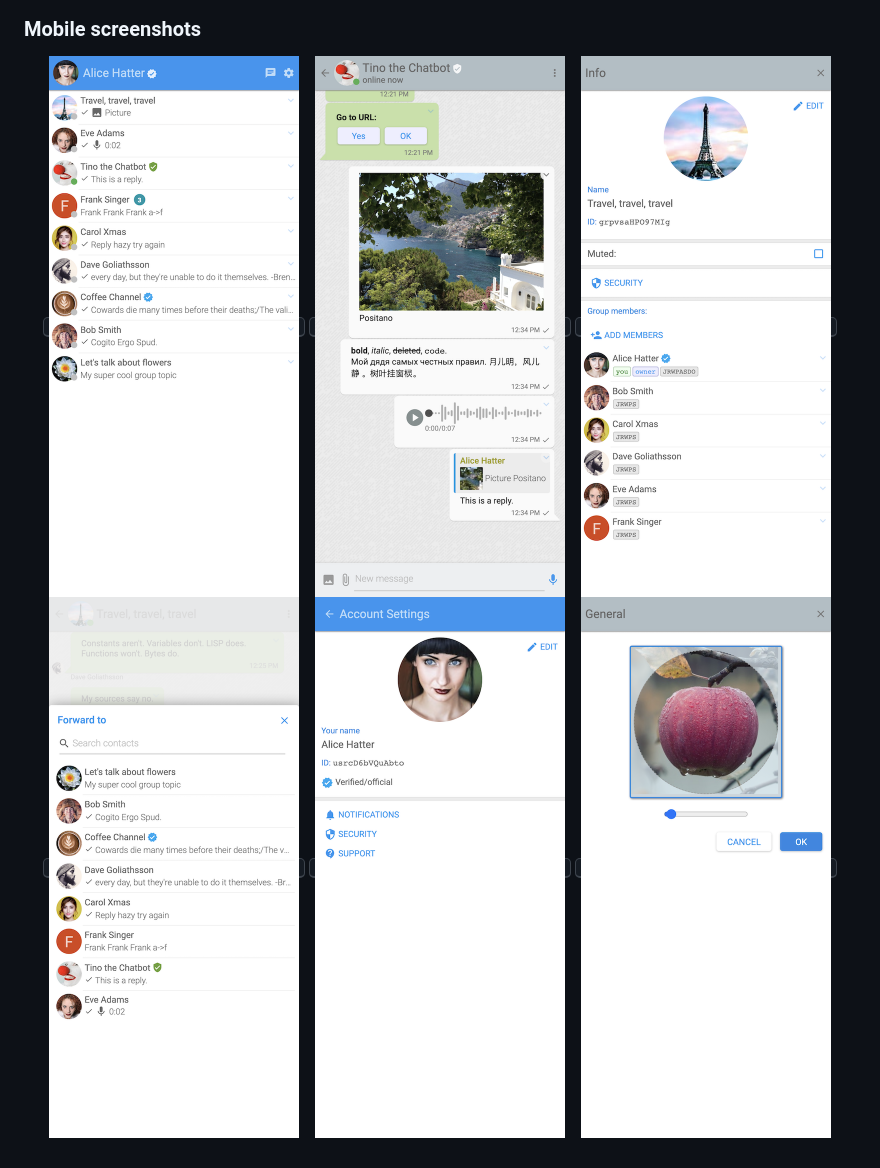
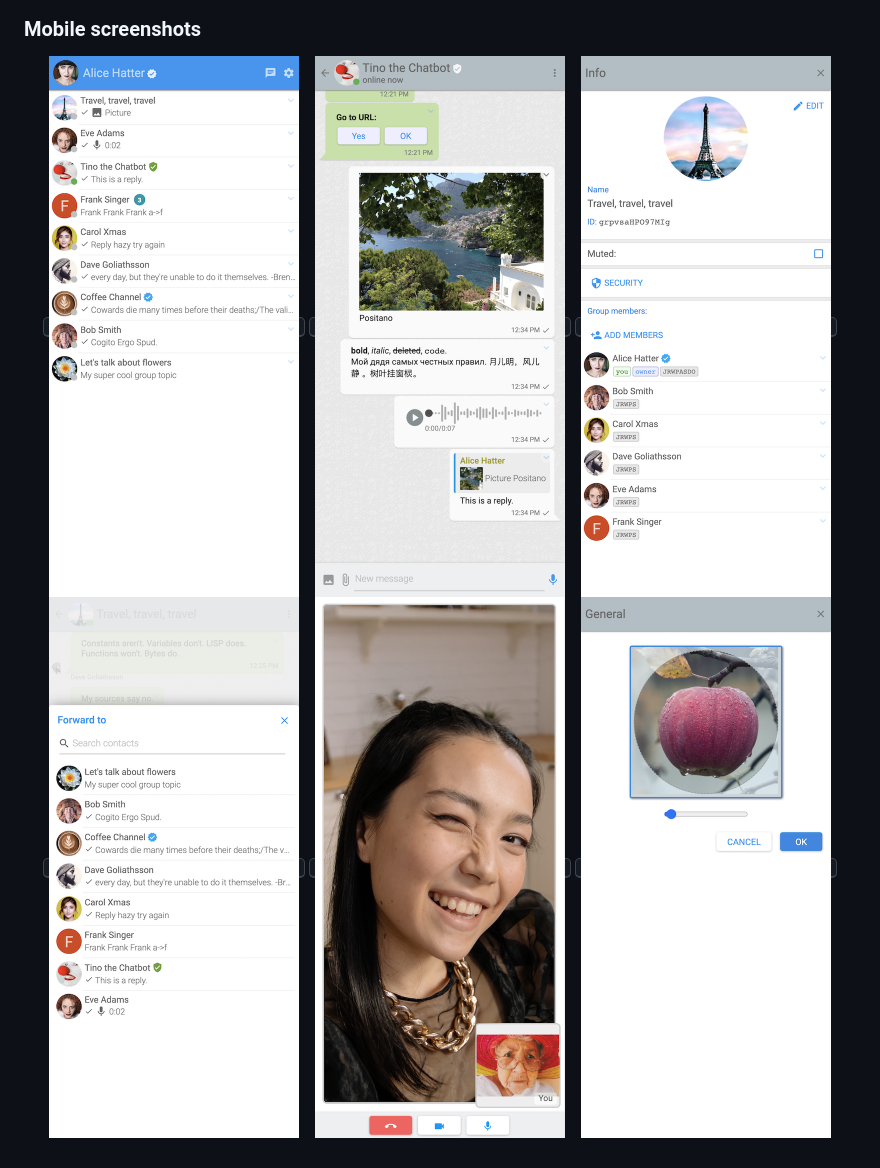
Before and after one commit to tinode/webapp, a Markdown page: README.md, the part around the change. Rendered like a GitHub page; pictures changed too: web-mob-acc-settings.png (deleted), web-mob-video-call.png (added).

Commit message:
add video call screenshot

```diff
--- a/README.md
+++ b/README.md
@@ -68,5 +68,5 @@ More translations are welcome. See [instructions](https://github.com/tinode/chat
 ### Mobile screenshots
 
 <p align="center">
-  <kbd><img src="web-mob-contacts.png" alt="Mobile web: contacts" width=250 /></kbd> <kbd><img src="web-mob-chat.png" alt="Mobile web: chat" width=250 /></kbd> <kbd><img src="web-mob-info.png" alt="Mobile web: topic info" width=250 /></kbd> <kbd><img src="web-mob-forward.png" alt="Mobile web: forward message" width=250 /></kbd> <kbd><img src="web-mob-acc-settings.png" alt="Mobile web: account settings" width=250 /></kbd> <kbd><img src="web-mob-avatar.png" alt="Mobile web: change avatar" width=250 /></kbd>
+  <kbd><img src="web-mob-contacts.png" alt="Mobile web: contacts" width=250 /></kbd> <kbd><img src="web-mob-chat.png" alt="Mobile web: chat" width=250 /></kbd> <kbd><img src="web-mob-info.png" alt="Mobile web: topic info" width=250 /></kbd> <kbd><img src="web-mob-forward.png" alt="Mobile web: forward message" width=250 /></kbd> <kbd><img src="web-mob-video-call.png" alt="Mobile web: video call" width=250 /></kbd> <kbd><img src="web-mob-avatar.png" alt="Mobile web: change avatar" width=250 /></kbd>
 </p>
```
